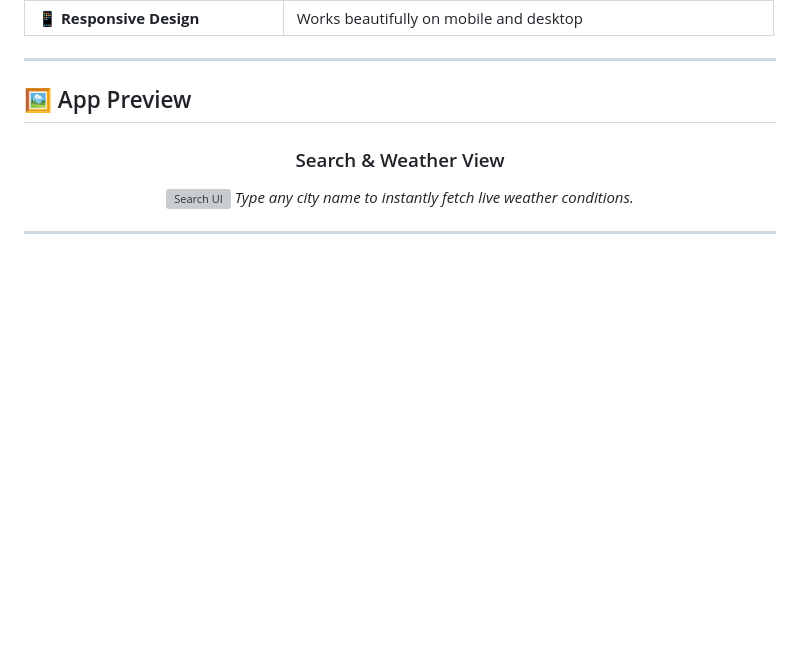
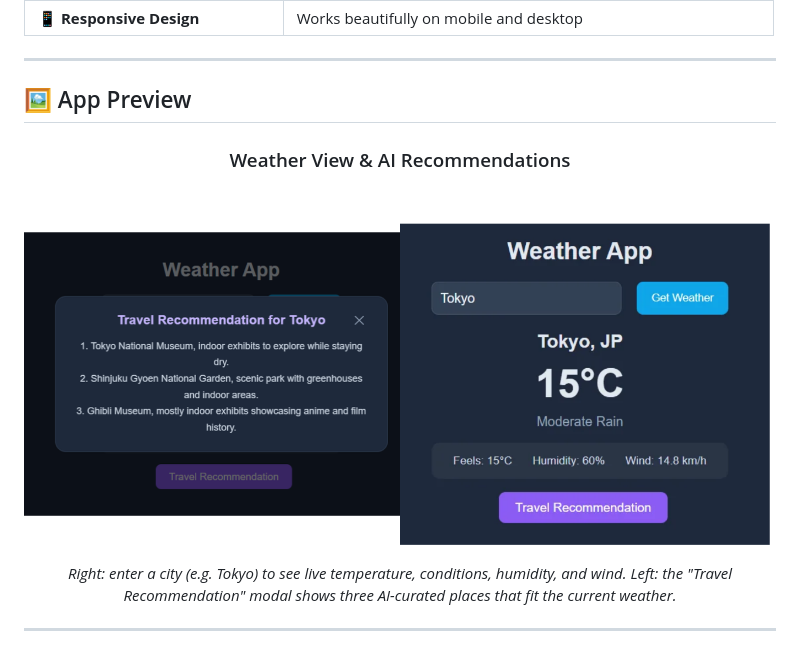
Before and after one commit to charlesfransisco/Weather-app-and-Travel-Recomendations, a Markdown page: README.md, the part around the change printed below. GitHub-like rendering; pictures changed too: screenshots/app-preview.png (added); blank space fills up the shorter version; grey boxes are pictures that could not be loaded.

```diff
--- a/README.md
+++ b/README.md
@@ -44,9 +44,9 @@ Simply type a city name, see the current weather, and then let the AI recommend
 
 <div align="center">
 
-### Search & Weather View
-![Search UI](./screenshots/weather-view.png)
-*Type any city name to instantly fetch live weather conditions.*
+### Weather View & AI Recommendations
+![App Preview](./screenshots/app-preview.png)
+*Right: enter a city (e.g. Tokyo) to see live temperature, conditions, humidity, and wind. Left: the "Travel Recommendation" modal shows three AI-curated places that fit the current weather.*
 
 ---
 
```
Also changed, not shown: other parts of README.md (+3 -3 lines), 1 other file.
